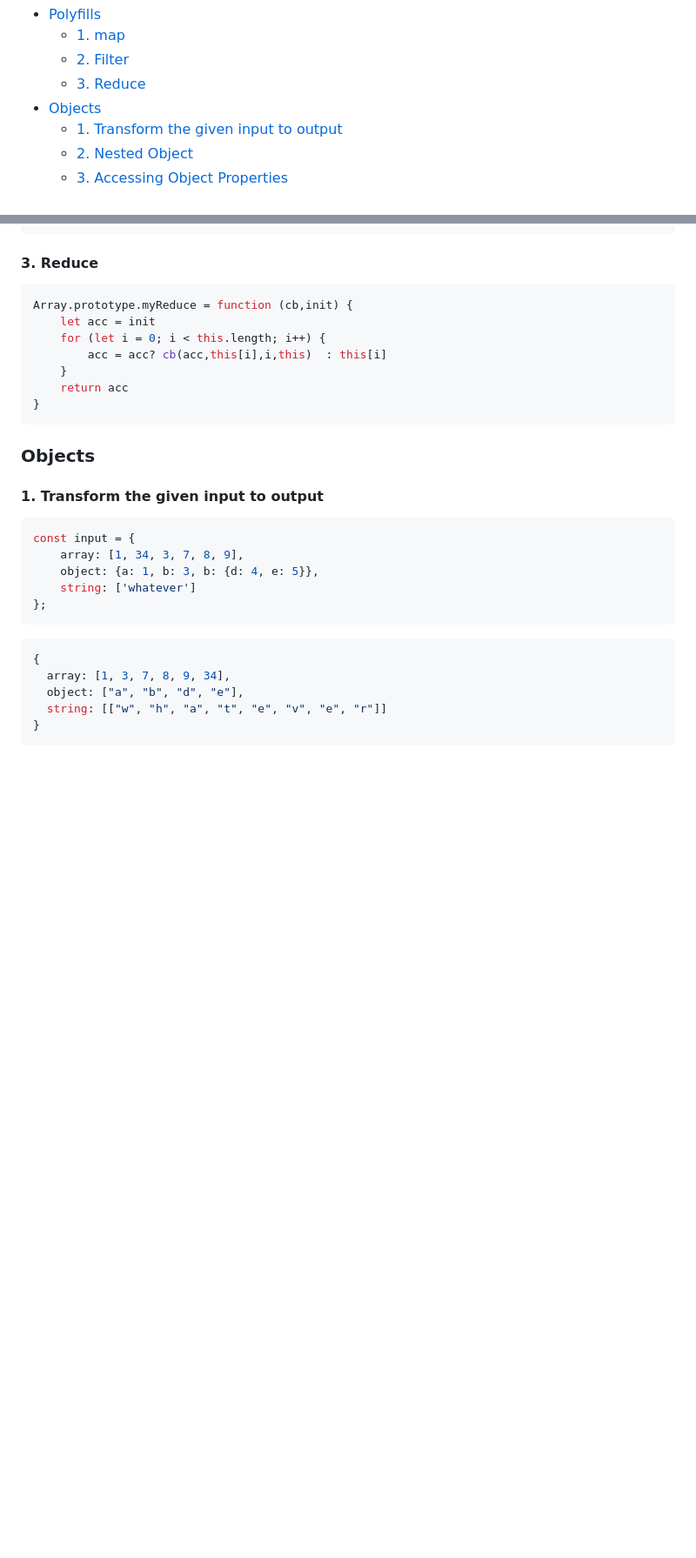
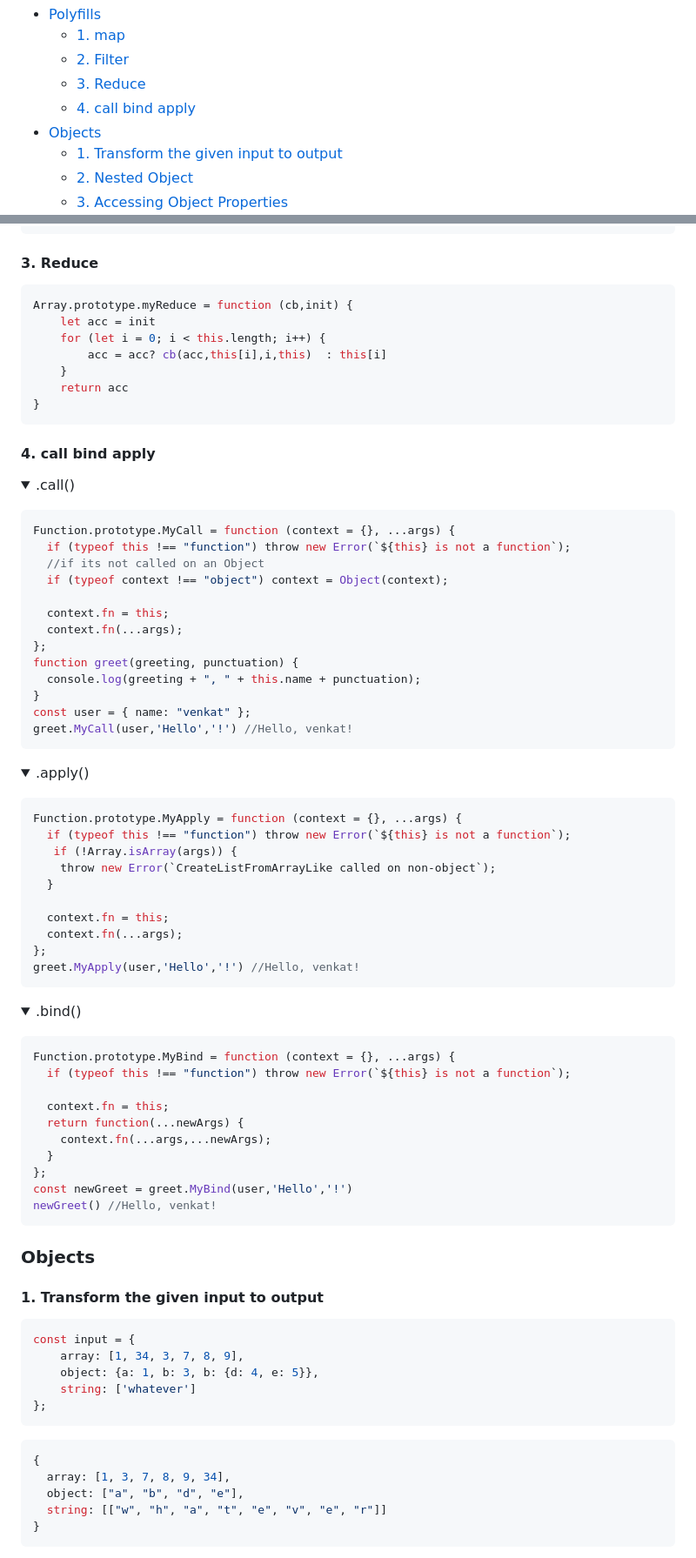
Before and after one commit to srivenkat13/js-practice, a Markdown page: README.md, 2 parts joined by grey strips. Shown: that part at 87% size. Drawn GitHub-style; folded sections open; blank space fills up the shorter version.

Commit message:
call bind apply

````diff
--- a/README.md
+++ b/README.md
@@ -6,6 +6,7 @@
   - [1. map](#1-map)
   - [2. Filter](#2-filter)
   - [3. Reduce](#3-reduce)
+  - [4. call bind apply](#4-call-bind-apply)
 - [Objects](#objects)
   - [1. Transform the given input to output](#1-transform-the-given-input-to-output)
   - [2. Nested Object](#2-nested-object)
@@ -63,7 +64,63 @@ Array.prototype.myReduce = function (cb,init) {
     return acc
 }
 ```
+#### 4. call bind apply
+<details><summary>.call()</summary>
+<p>
 
+```js
+Function.prototype.MyCall = function (context = {}, ...args) {
+  if (typeof this !== "function") throw new Error(`${this} is not a function`);
+  //if its not called on an Object
+  if (typeof context !== "object") context = Object(context);
+
+  context.fn = this;
+  context.fn(...args);
+};
+function greet(greeting, punctuation) {
+  console.log(greeting + ", " + this.name + punctuation);
+}
+const user = { name: "venkat" };
+greet.MyCall(user,'Hello','!') //Hello, venkat!
+```
+</p>
+</details>
+
+<details><summary>.apply()</summary>
+<p>
+
+```js
+Function.prototype.MyApply = function (context = {}, ...args) {
+  if (typeof this !== "function") throw new Error(`${this} is not a function`);
+   if (!Array.isArray(args)) {
+    throw new Error(`CreateListFromArrayLike called on non-object`);
+  }
+
+  context.fn = this;
+  context.fn(...args);
+};
+greet.MyApply(user,'Hello','!') //Hello, venkat!
+```
+</p>
+</details>
+
+<details><summary>.bind()</summary>
+<p>
+
+```js
+Function.prototype.MyBind = function (context = {}, ...args) {
+  if (typeof this !== "function") throw new Error(`${this} is not a function`);
+
+  context.fn = this;
+  return function(...newArgs) {
+    context.fn(...args,...newArgs);
+  }
+};
+const newGreet = greet.MyBind(user,'Hello','!')
+newGreet() //Hello, venkat!
+```
+</p>
+</details>
 
 ###  Objects
 #### 1. Transform the given input to output
````
